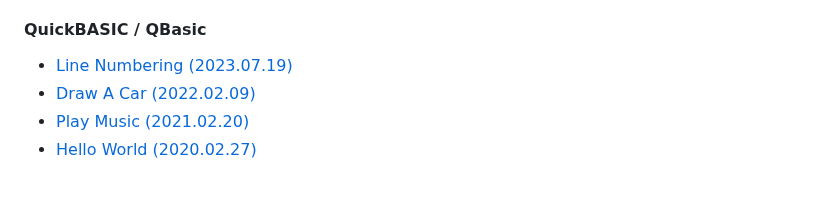
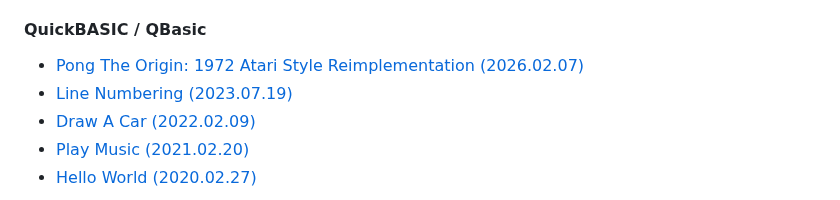
Before and after one commit to kimpro82/MyLegacyPractice, a Markdown page: README.md, the part around the change. Rendered like a GitHub page.

```diff
--- a/README.md
+++ b/README.md
@@ -30,6 +30,7 @@ Being Great Gatsby with legacy language programming
   - [Line Numbering 2 (2023.07.22)](/BASIC/README.md#line-numbering-2-20230722)
 
 #### QuickBASIC / QBasic
+  - [Pong The Origin: 1972 Atari Style Reimplementation (2026.02.07)](/BASIC/README.md#pong-the-origin-1972-atari-style-reimplementation-20260207)
   - [Line Numbering (2023.07.19)](/BASIC/README.md#line-numbering-20230719)
   - [Draw A Car (2022.02.09)](/BASIC/README.md#draw-a-car-20220209)
   - [Play Music (2021.02.20)](/BASIC/README.md#play-music-20210220)
```
Also changed, not shown: BASIC/README.md (+30 -1 lines), BASIC/Images/QuickBASIC_PONG_Play.gif (added), 1 other file.
